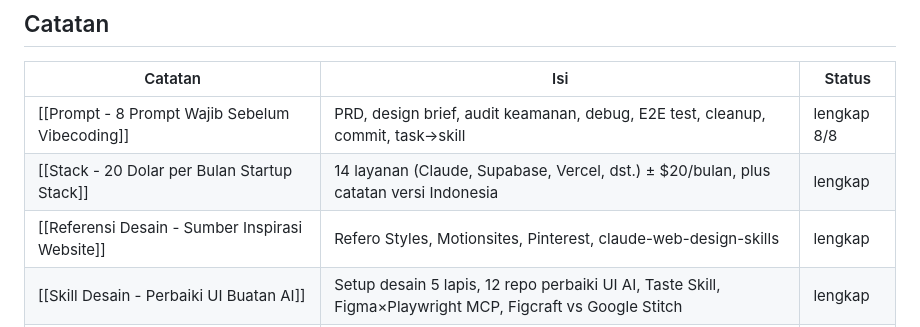
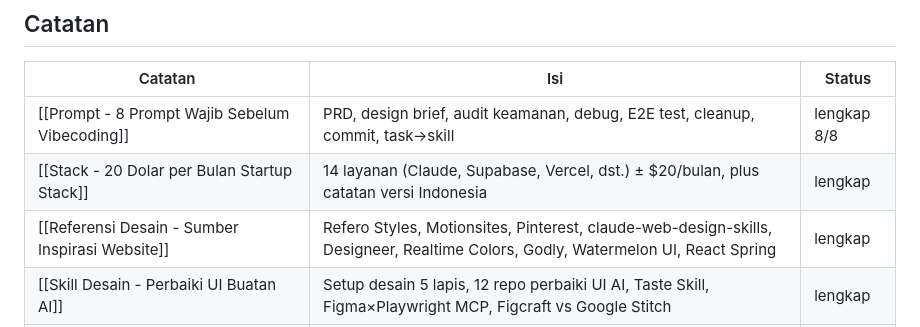
Before and after one commit to trayahydro/test-1, a Markdown page: catatan/Jualan Website/00 Jualan Website (MOC).md, the part around the change. Rendered like a GitHub page.

```diff
--- a/catatan/Jualan Website/00 Jualan Website (MOC).md
+++ b/catatan/Jualan Website/00 Jualan Website (MOC).md
@@ -24,7 +24,7 @@ yang disimpan user, dalam bentuk screenshot.
 |---|---|---|
 | [[Prompt - 8 Prompt Wajib Sebelum Vibecoding]] | PRD, design brief, audit keamanan, debug, E2E test, cleanup, commit, task→skill | lengkap 8/8 |
 | [[Stack - 20 Dolar per Bulan Startup Stack]] | 14 layanan (Claude, Supabase, Vercel, dst.) ± $20/bulan, plus catatan versi Indonesia | lengkap |
-| [[Referensi Desain - Sumber Inspirasi Website]] | Refero Styles, Motionsites, Pinterest, claude-web-design-skills | lengkap |
+| [[Referensi Desain - Sumber Inspirasi Website]] | Refero Styles, Motionsites, Pinterest, claude-web-design-skills, Designeer, Realtime Colors, Godly, Watermelon UI, React Spring | lengkap |
 | [[Skill Desain - Perbaiki UI Buatan AI]] | Setup desain 5 lapis, 12 repo perbaiki UI AI, Taste Skill, Figma×Playwright MCP, Figcraft vs Google Stitch | lengkap |
 | [[Keamanan - Checklist Sebelum Launch]] *(IG)* | 20 poin keamanan sebelum launch + pencegahan SQL injection + security-audit-skill (asal harness Cloudflare) | lengkap |
 | [[Mindset - Vibe Coder vs AI Engineer]] *(IG)* | Putuskan stack/integrasi/desain dulu, format prompt Goal-Context-Constraints-Done, **3 level pengguna Claude Code** | lengkap |
```
Also changed, not shown: catatan/Jualan Website/Referensi Desain - Sumber Inspirasi Website.md (+15 -0 lines).
